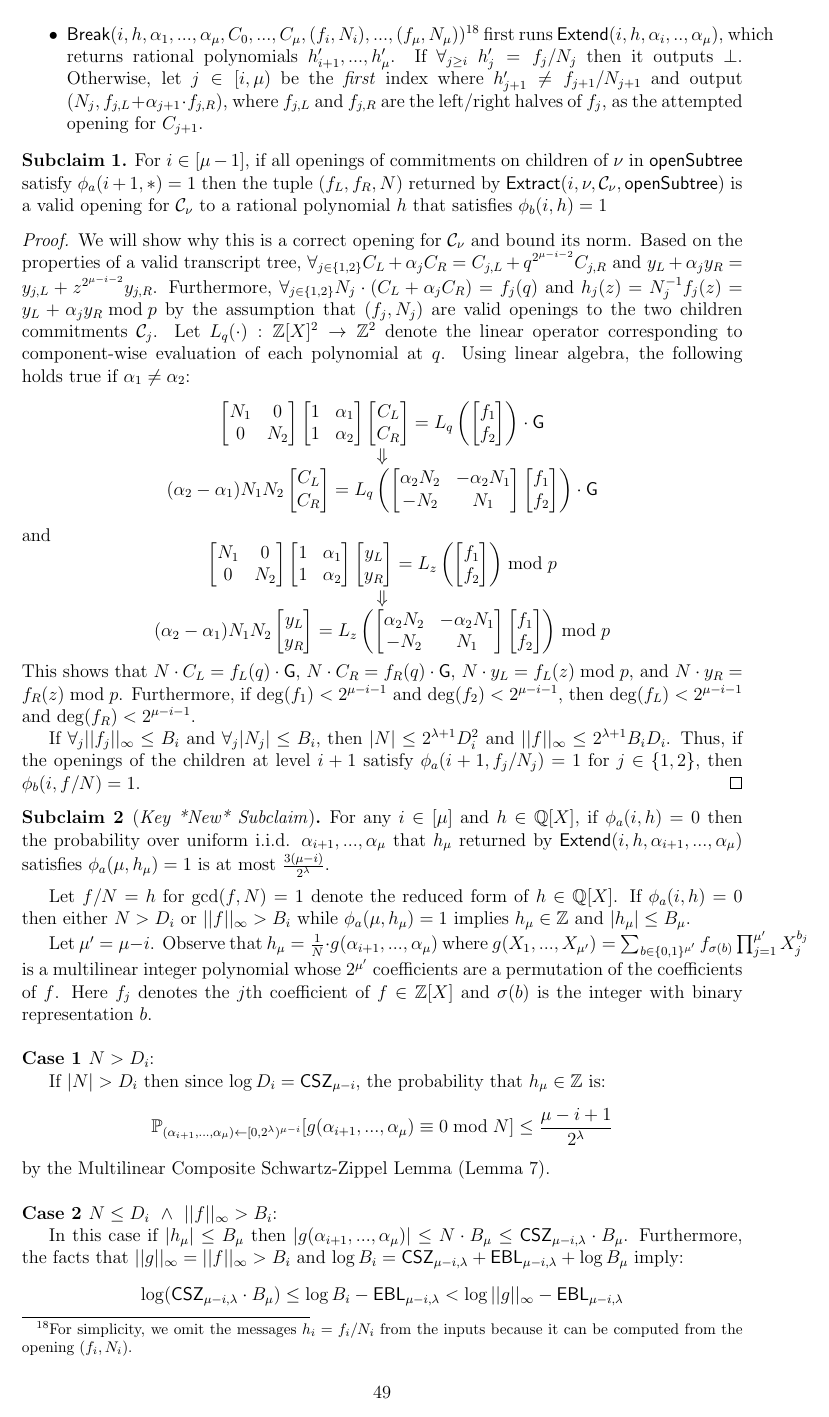
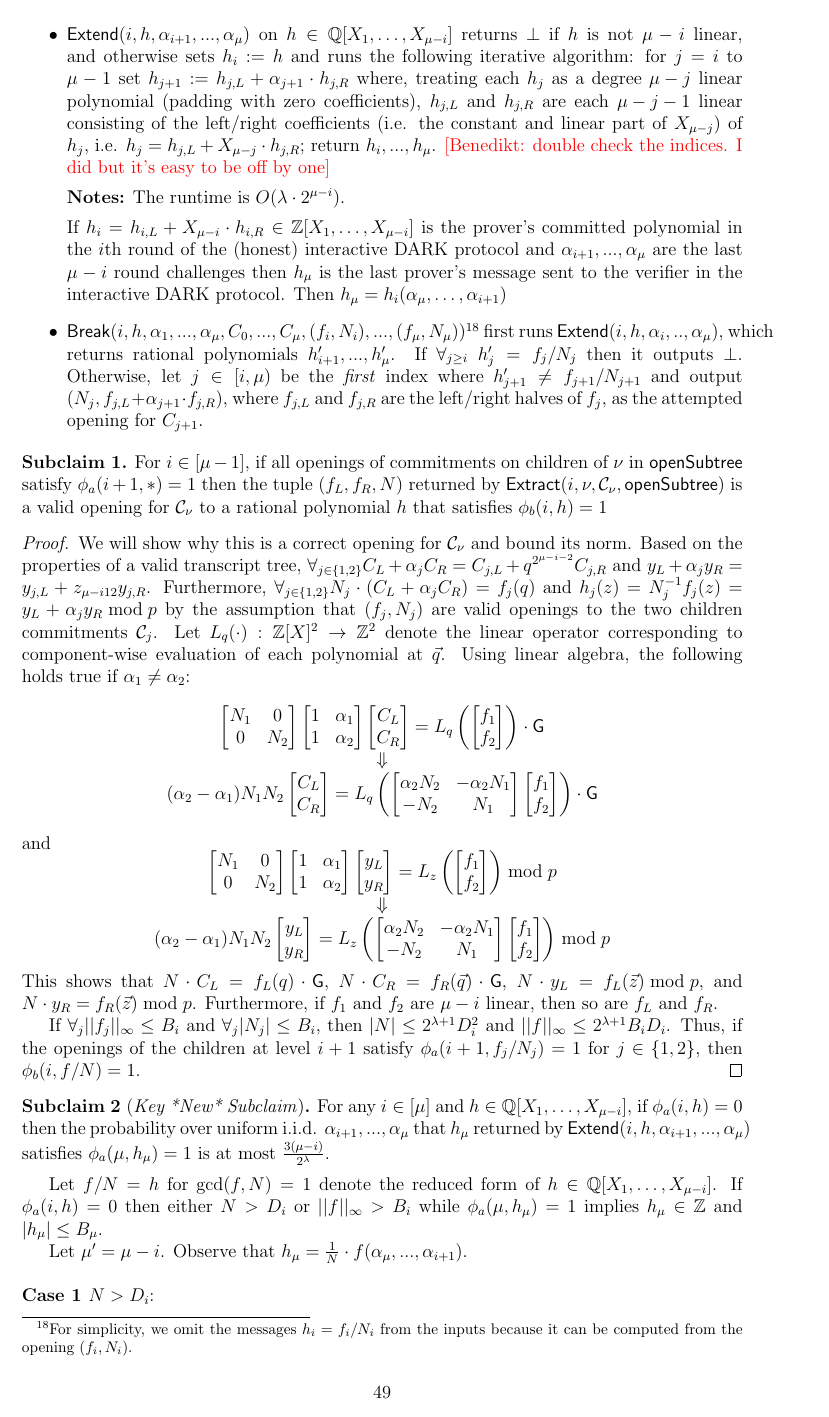
Before and after one commit to bbuenz/darker, a LaTeX paper (polycommit.tex, which reads appendix.tex): page 49 of 57 before the commit and page 49 of 58 after it. Compiled offline with pdfLaTeX.

Commit message:
mvariate proof done

```diff
--- a/appendix.tex
+++ b/appendix.tex
@@ -769,12 +769,12 @@ Next, we define the algorithms $\textsf{Extract}$ and $\textsf{Extend}$.
 %\textbf{Notes:} Let $f_L/N_L = h_L$ and $f_R/N_R = h_R$ denote the reduced forms. Since $C_L^{N_L} = g^{f_L(q)}$ and $C_R^{N_R} = g^{f_R(q)}$ and $C = C_L \cdot C_R^{q^{d/2}}$ it follows that $C^N = g^{f(q)}$. Furthermore, $N \leq lcm(N_L, N_R) \leq B_0^2$ and $||f|| \leq B_0^2 \cdot max(||f_L||, ||f_R||)$.
 
 
-\item $\textsf{Extend}(i, h, \alpha_{i+1},...,\alpha_\mu)$ on $h \in \mathbb{Q}[X_1,\dots,X_{\mu-i}]$ returns $\bot$ if $h$ is not $\mu-i$ linear, and otherwise sets $h_i := h$ and runs the following iterative algorithm: for $j = i$ to $\mu-1$ set $h_{j+1} := h_{j, L} + \alpha_{j+1} \cdot h_{j,R}$ where, treating each $h_j$ as a degree ${\mu - j}$ linear polynomial (padding with zero coefficients), $h_{j,L}$ and $h_{j, R}$ are each ${\mu -j - 1}$ linear consisting of the left/right coefficients of $h_j$, i.e. $h_j = h_{j,L} + X_{{\mu - j}}\cdot  h_{j,R}$; return $h_i,...,h_\mu$. \benedikt{double check}
+\item $\textsf{Extend}(i, h, \alpha_{i+1},...,\alpha_\mu)$ on $h \in \mathbb{Q}[X_1,\dots,X_{\mu-i}]$ returns $\bot$ if $h$ is not $\mu-i$ linear, and otherwise sets $h_i := h$ and runs the following iterative algorithm: for $j = i$ to $\mu-1$ set $h_{j+1} := h_{j, L} + \alpha_{j+1} \cdot h_{j,R}$ where, treating each $h_j$ as a degree ${\mu - j}$ linear polynomial (padding with zero coefficients), $h_{j,L}$ and $h_{j, R}$ are each ${\mu -j - 1}$ linear consisting of the left/right coefficients (i.e. the constant and linear part of $X_{\mu-j}$) of $h_j$, i.e. $h_j = h_{j,L} + X_{{\mu - j}}\cdot  h_{j,R}$; return $h_i,...,h_\mu$. \benedikt{double check the indices. I did but it's easy to be off by one}
 
 \textbf{Notes:}
 The runtime is $O(\lambda \cdot 2^{\mu - i})$.
 
-If $h_{i}=h_{i,L} + X_{\mu-i} h_{i,R}  \in \mathbb{Z}[X_1,\dots,X_{\mu-i}]$ is the prover's committed polynomial in the $i$th round of the (honest) interactive DARK protocol and $\alpha_{i+1},...,\alpha_\mu$ are the last $\mu - i$ round challenges then $h_\mu$ is the last prover's message sent to the verifier in the interactive DARK protocol. Then $h_\mu=h_i(\alpha_{i+1},\dots,\alpha_\mu)$
+If $h_{i}=h_{i,L} + X_{\mu-i}\cdot  h_{i,R}  \in \mathbb{Z}[X_1,\dots,X_{\mu-i}]$ is the prover's committed polynomial in the $i$th round of the (honest) interactive DARK protocol and $\alpha_{i+1},...,\alpha_\mu$ are the last $\mu - i$ round challenges then $h_\mu$ is the last prover's message sent to the verifier in the interactive DARK protocol. Then $h_\mu=h_i(\alpha_{\mu},\dots,\alpha_{i+1})$
 
 % Let $\mu' = \mu - i$. For $b = (b_1,...,b_{\mu'}) \in \{0,1\}^{\mu'}$ let $\sigma(b) = \sum_{j =1}^{\mu'} b_j \cdot 2^{\mu' - j + 1}$, i.e. $b$ is the binary big-endian representation of $\sigma(b)$. Then $h_\mu = g(r_{i+1},...,\alpha_\mu)$ where $g(X_1,...,X_{\mu'}) = \sum_{b \in \{0,1\}^{\mu'}} h_{\sigma(b)} \prod_{j=1}^{\mu'}X_j^{b_i}$ where $h_j$ is the $j$th coefficient of $h \in \mathbb{Q}[X]$.
 
@@ -786,7 +786,7 @@ For $i \in [\mu-1]$, if all openings of commitments on children of $\nu$ in $\te
 \end{subclaim}
 
 \begin{proof}
-We will show why this is a correct opening for $\mathcal{C}_\nu$ and bound its norm. Based on the properties of a valid transcript tree, $\forall_{j \in \{1,2\}} C_L + \alpha_j C_R =  C_{j,L} + q^{2^{\mu - i - 2}} C_{j,R}$ and $y_L + \alpha_j y_R = y_{j,L} + z^{2^{\mu - i -2}} y_{j, R}$. Furthermore, $\forall_{j \in \{1,2\}} N_j \cdot (C_L + \alpha_j C_R ) = f_j(q)$ and $h_j(z) = N_j^{-1} f_j(z) = y_L + \alpha_j y_R \bmod p$ by the assumption that $(f_j, N_j)$ are valid openings to the two children commitments $\mathcal{C}_j$.  Let $L_q(\cdot): \ZZ[X]^2 \rightarrow \ZZ^2$ denote the linear operator corresponding to component-wise evaluation of each polynomial at $q$. Using linear algebra, the following holds true if $\alpha_1 \neq \alpha_2$:
+We will show why this is a correct opening for $\mathcal{C}_\nu$ and bound its norm. Based on the properties of a valid transcript tree, $\forall_{j \in \{1,2\}} C_L + \alpha_j C_R =  C_{j,L} + q^{2^{\mu - i - 2}} C_{j,R}$ and $y_L + \alpha_j y_R = y_{j,L} + z_{{\mu - i 12}} y_{j, R}$. Furthermore, $\forall_{j \in \{1,2\}} N_j \cdot (C_L + \alpha_j C_R ) = f_j(q)$ and $h_j(z) = N_j^{-1} f_j(z) = y_L + \alpha_j y_R \bmod p$ by the assumption that $(f_j, N_j)$ are valid openings to the two children commitments $\mathcal{C}_j$.  Let $L_q(\cdot): \ZZ[X]^2 \rightarrow \ZZ^2$ denote the linear operator corresponding to component-wise evaluation of each polynomial at $\vec{q}$. Using linear algebra, the following holds true if $\alpha_1 \neq \alpha_2$:
 \begin{equation*}
 \begin{array}{c}
 \begin{bmatrix}
@@ -871,7 +871,7 @@ f_2 \\
 \bmod p
 \end{array}
 \end{equation*}
-This shows that $N \cdot C_L = f_L(q) \cdot \gr{G}$, $N \cdot C_R = f_R(q) \cdot \gr{G}$, $N \cdot y_L = f_L(z) \bmod p$, and $N \cdot y_R = f_R(z) \bmod p$. Furthermore, if $\deg(f_1) < 2^{\mu - i - 1}$ and $\deg(f_2) < 2^{\mu - i - 1}$, then $\deg(f_L) < 2^{\mu - i-1}$ and $\deg(f_R) < 2^{\mu -i -1}$.
+This shows that $N \cdot C_L = f_L(q) \cdot \gr{G}$, $N \cdot C_R = f_R(\vec{q}) \cdot \gr{G}$, $N \cdot y_L = f_L(\vec{z}) \bmod p$, and $N \cdot y_R = f_R(\vec{z}) \bmod p$. Furthermore, if $f_1$ and $f_2$ are $\mu-i$ linear, then so are $f_L$ and $f_R$.
 %$$N \cdot (C_L + q^{2^{\mu - i - 1}} C_R) = (f_L(q) + q^{2^{\mu - i -1}} f_R(q)) \cdot \gr{G} = f(q) \cdot \gr{G}$$
 
 %$$ \frac{f_L}{N_L} = \frac{N_2 \alpha_2 f_1 - N_1 \alpha_2 f_2}{(\alpha_2 - \alpha_1)N_1 N_2 } \ \ \text{and} \ \ \frac{f_R}{N_R} = \frac{N_1 f_2 - N_2 f_1}{(\alpha_2 - \alpha_1) N_1 N_2}$$
@@ -882,28 +882,28 @@ If $\forall _j ||f_j||_\infty \leq B_i$ and $\forall_j |N_j| \leq B_i$,  then $|
 
 
 \begin{subclaim} [\emph{Key *New* Subclaim}]
-For any $i \in [\mu]$ and $h \in \mathbb{Q}[X]$, if $\phi_a(i, h) = 0$ then the probability over uniform i.i.d. $\alpha_{i+1},...,\alpha_\mu$ that $h_\mu$ returned by $\textsf{Extend}(i,h, \alpha_{i+1},...,\alpha_\mu)$ satisfies $\phi_a(\mu, h_\mu) = 1$ is at most $\frac{3(\mu - i)}{2^\lambda}$.
+For any $i \in [\mu]$ and $h \in \mathbb{Q}[X_1,\dots,X_{\mu-i}]$, if $\phi_a(i, h) = 0$ then the probability over uniform i.i.d. $\alpha_{i+1},...,\alpha_\mu$ that $h_\mu$ returned by $\textsf{Extend}(i,h, \alpha_{i+1},...,\alpha_\mu)$ satisfies $\phi_a(\mu, h_\mu) = 1$ is at most $\frac{3(\mu - i)}{2^\lambda}$.
 \end{subclaim}
 
-Let $f/N = h$ for $\gcd(f, N) = 1$ denote the reduced form of $h \in \mathbb{Q}[X]$. If $\phi_a(i,h) = 0$ then either $N > D_i$ or $||f||_\infty > B_i$ while $\phi_a(\mu, h_\mu) = 1$ implies $h_\mu \in \mathbb{Z}$ and $|h_\mu| \leq B_\mu$.
+Let $f/N = h$ for $\gcd(f, N) = 1$ denote the reduced form of $h \in \mathbb{Q}[X_1,\dots,X_{\mu-i}]$. If $\phi_a(i,h) = 0$ then either $N > D_i$ or $||f||_\infty > B_i$ while $\phi_a(\mu, h_\mu) = 1$ implies $h_\mu \in \mathbb{Z}$ and $|h_\mu| \leq B_\mu$.
 
- Let $\mu' = \mu - i$. Observe that $h_\mu = \frac{1}{N} \cdot g(\alpha_{i+1},...,\alpha_\mu)$ where $g(X_1,...,X_{\mu'}) = \sum_{b \in \{0,1\}^{\mu'}} f_{\sigma(b)} \prod_{j=1}^{\mu'}X_j^{b_j}$ is a multilinear integer polynomial whose $2^{\mu'}$ coefficients are a permutation of the coefficients of $f$. Here $f_j$ denotes the $j$th coefficient of $f \in \mathbb{Z}[X]$ and $\sigma(b)$ is the integer with binary representation $b$. \\
+ Let $\mu' = \mu - i$. Observe that $h_\mu = \frac{1}{N} \cdot f(\alpha_{\mu},...,\alpha_{i+1})$. \\
 
  \noindent \textbf{Case 1 $N > D_i$}:
 
  If $|N| > D_i$ then since $\log D_i = \mathsf{CSZ}_{\mu - i}$, the probability that $h_\mu \in \mathbb{Z}$ is:
- $$\Prob_{(\alpha_{i+1},...,\alpha_\mu) \gets [0,2^\lambda)^{\mu -i}} [g(\alpha_{i+1},...,\alpha_\mu)\equiv 0 \bmod N]  \leq \frac{\mu - i +1}{2^\lambda}$$
+ $$\Prob_{(\alpha_{i+1},...,\alpha_\mu) \gets [0,2^\lambda)^{\mu -i}} [f(\alpha_{\mu},...,\alpha_{i+1})\equiv 0 \bmod N]  \leq \frac{\mu - i +1}{2^\lambda}$$
 by the Multilinear Composite Schwartz-Zippel Lemma (Lemma~\ref{lem:CSZ}).\\
 
 
 \noindent \textbf{Case 2 $N \leq D_i \ \wedge \ ||f||_\infty > B_i$}:
 
-In this case if $|h_\mu| \leq B_\mu$ then $|g(\alpha_{i+1},...,\alpha_{\mu})| \leq N \cdot B_\mu \leq \CSZ[\mu - i] \cdot B_\mu$.
- Furthermore, the facts that $||g||_\infty = ||f||_\infty > B_i$ and $\log B_i = \CSZ[\mu - i] + \EBL[\mu - i] + \log B_\mu$ imply:
- $$\log (\CSZ[\mu -i] \cdot B_\mu) \leq \log B_i - \EBL[\mu - i ] < \log ||g||_\infty - \EBL[\mu - i]$$
+In this case if $|h_\mu| \leq B_\mu$ then $|f(\alpha_{\mu},...,\alpha_{i+1})| \leq N \cdot B_\mu \leq \CSZ[\mu - i] \cdot B_\mu$.
+ Furthermore, the fact that $||f||_\infty > B_i$ and $\log B_i = \CSZ[\mu - i] + \EBL[\mu - i] + \log B_\mu$ imply:
+ $$\log (\CSZ[\mu -i] \cdot B_\mu) \leq \log B_i - \EBL[\mu - i ] < \log ||f||_\infty - \EBL[\mu - i]$$
 
 Hence by the Evaluation Bound Lemma (Lemma~\ref{lem:evalbound}):
-$$\Prob[h_\mu \leq B_\mu] \leq \Prob[|g(\alpha_{i+1},...,\alpha_{\mu})| \leq D_i \cdot B_\mu] \leq \Prob[|g(\alpha_1,...,\alpha_{\mu-i})| \leq \frac{1}{2^{\EBL[\mu - i]}} \cdot ||g||_\infty] \leq  \frac{3(\mu- i)}{2^{\lambda}}$$
+$$\Prob[h_\mu \leq B_\mu] \leq \Prob[|f(\alpha_{\mu},...,\alpha_{i+1})| \leq D_i \cdot B_\mu] \leq \Prob[|f(\alpha_{\mu},...,\alpha_{i+1})| \leq \frac{1}{2^{\EBL[\mu - i]}} \cdot ||f||_\infty] \leq  \frac{3(\mu- i)}{2^{\lambda}}$$
 
 
 Together these imply that if $\deg(f) \leq 2^{\mu -i}$ but $\phi_a(i, f/N) = 0$ then, since either $|N| > B_i$ or $||f||_\infty > B_i$, the probability over the random challenges that the final element $h_\mu$ of the list returned by $\textsf{Extend}$ satisfies $\phi_a(\mu, h_\mu) = 1$ is negligible.
--- a/polycommit.tex
+++ b/polycommit.tex
@@ -45,7 +45,7 @@
 \patchcmd{\paragraph}{\itshape}{\bfseries\boldmath}{}{}
 
 \newif\ifcomments
-\commentsfalse
+\commentstrue
 
 
 \ifcomments
```
Also changed, not shown: appendix.tex (2 more changed lines).
